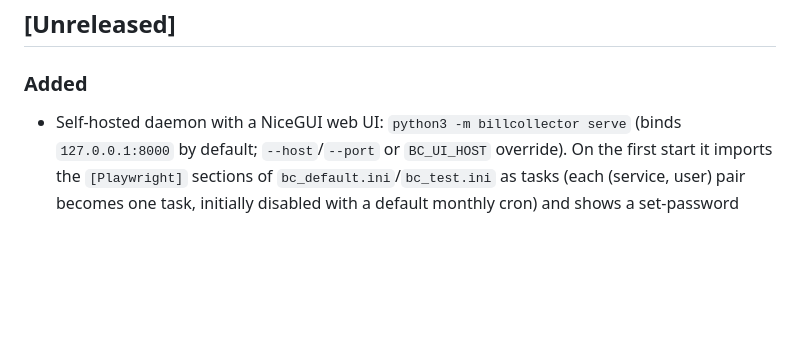
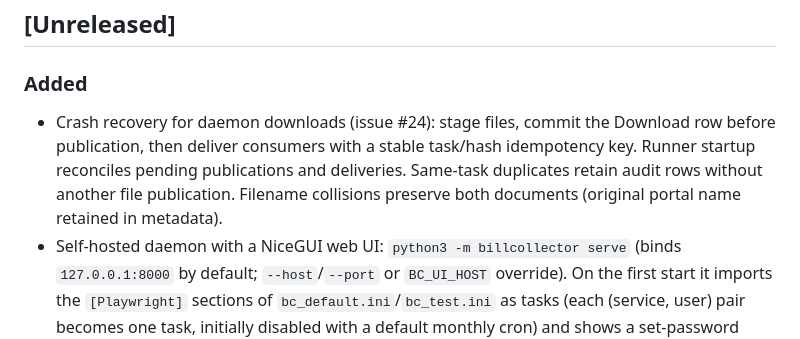
Before and after one commit to s-t-e-f-a-n/BillCollector, a Markdown page: CHANGELOG.md, the part around the change. GitHub-like rendering; blank space fills up the shorter version.

```diff
--- a/CHANGELOG.md
+++ b/CHANGELOG.md
@@ -11,6 +11,12 @@ The format is based on [Keep a Changelog](https://keepachangelog.com/en/1.1.0/).
 
 ### Added
 
+- Crash recovery for daemon downloads (issue #24): stage files, commit the
+  Download row before publication, then deliver consumers with a stable
+  task/hash idempotency key. Runner startup reconciles pending publications
+  and deliveries. Same-task duplicates retain audit rows without another
+  file publication. Filename collisions preserve both documents (original
+  portal name retained in metadata).
 - Self-hosted daemon with a NiceGUI web UI: `python3 -m billcollector serve`
   (binds `127.0.0.1:8000` by default; `--host`/`--port` or `BC_UI_HOST`
   override). On the first start it imports the `[Playwright]` sections of
```
Also changed, not shown: README.md (+1 -1 lines), doc/DOWNLOAD_RECOVERY.md (added, +100 -0 lines).
